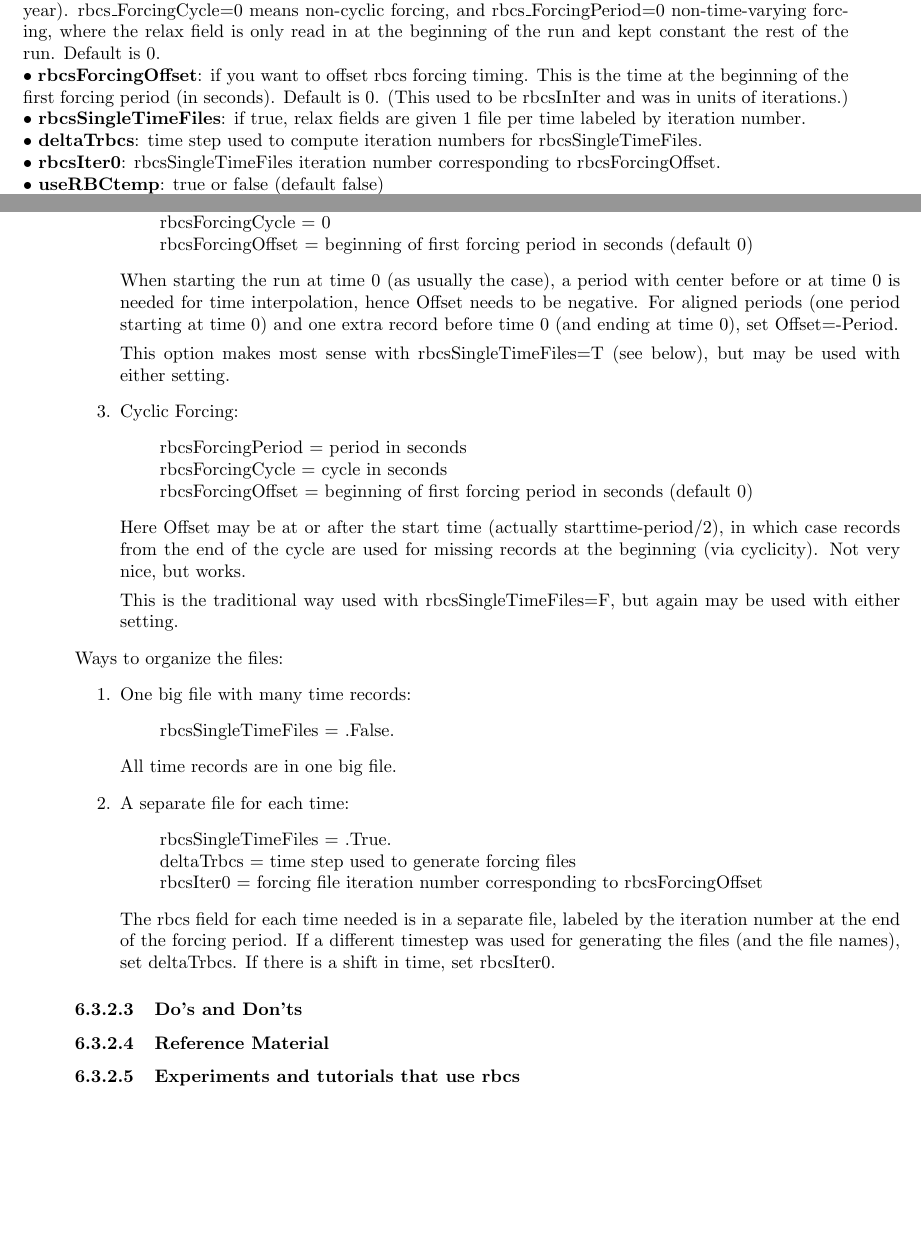
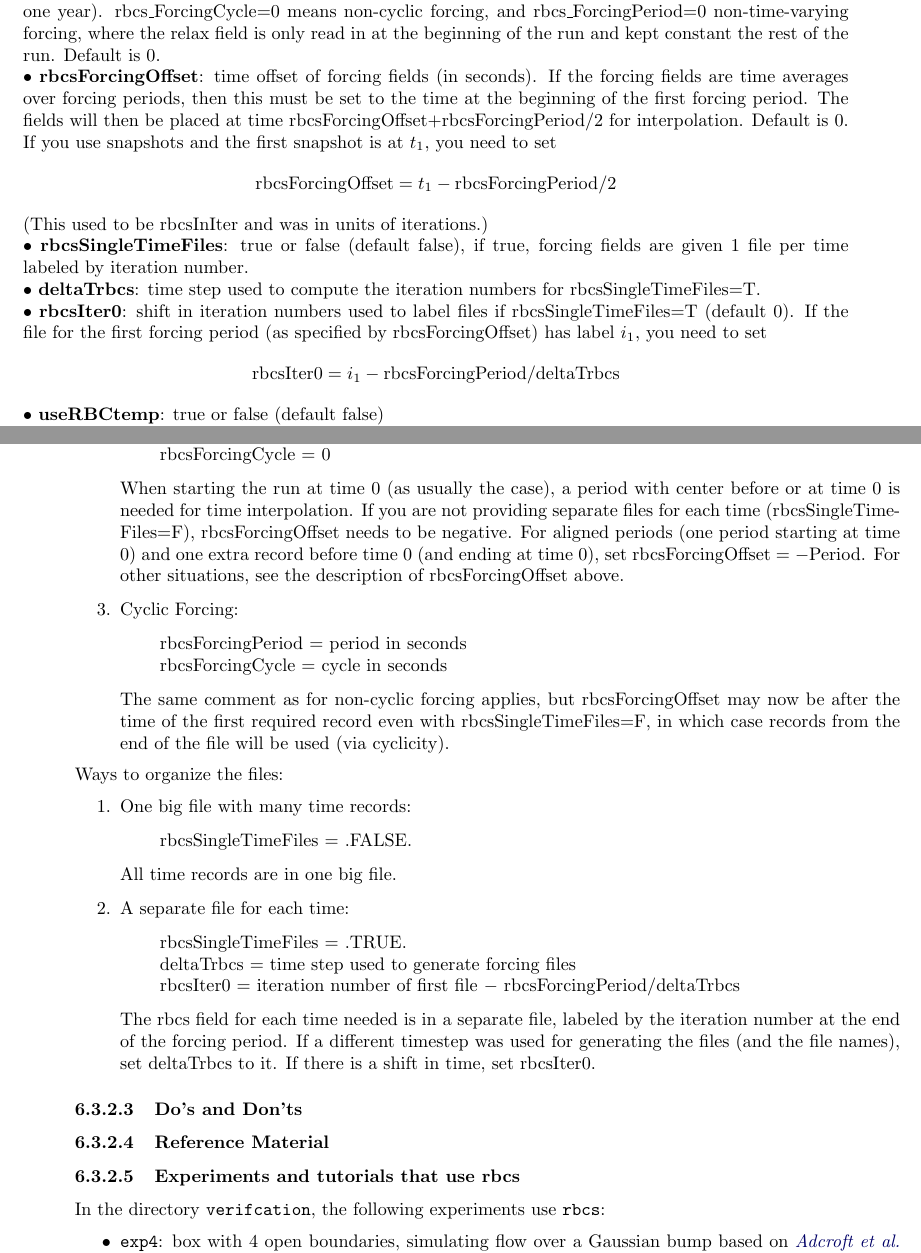
Before and after one commit to MITgcm/manual-archive, a LaTeX thesis (manual.tex, which reads s_phys_pkgs/text/rbcs.tex): two parts of pages 286 and 287 of 400, joined at a grey line, cut so that both start at the same text, the shorter picture padded with empty space. Compiled offline with pdfLaTeX.

Commit message:
explain rbcs timing in more detail

```diff
--- a/s_phys_pkgs/text/rbcs.tex
+++ b/s_phys_pkgs/text/rbcs.tex
@@ -55,16 +55,26 @@ rbcs\_ForcingPeriod=0 non-time-varying forcing, where the relax field
 is only read in at the beginning of the run and kept constant
 the rest of the run. Default is 0.
 \\
-$\bullet$  {\bf rbcsForcingOffset}: if you want to offset rbcs forcing
-timing. This is the time at the beginning of the first forcing period
-(in seconds).  Default is 0.  (This used to be rbcsInIter and was in
-units of iterations.)\\
-$\bullet$  {\bf rbcsSingleTimeFiles}: if true, relax fields are given
-1 file per time labeled by iteration number.\\
-$\bullet$  {\bf deltaTrbcs}: time step used to compute iteration numbers
-for rbcsSingleTimeFiles.\\
-$\bullet$  {\bf rbcsIter0}: rbcsSingleTimeFiles iteration number
-corresponding to rbcsForcingOffset.\\
+$\bullet$  {\bf rbcsForcingOffset}: time offset of forcing fields (in seconds).
+If the forcing fields are time averages over forcing periods,
+then this must be set to the time at the beginning of the
+first forcing period.  The fields will then be placed at time
+rbcsForcingOffset+rbcsForcingPeriod/2 for interpolation.  Default is 0.
+If you use snapshots and the first snapshot is at $t_1$, you need to set
+\[
+  {\rm rbcsForcingOffset} = t_1 - {\rm rbcsForcingPeriod}/2
+\]
+(This used to be rbcsInIter and was in units of iterations.)\\
+$\bullet$  {\bf rbcsSingleTimeFiles}: true or false (default false),
+if true, forcing fields are given 1 file per time labeled by iteration number.\\
+$\bullet$  {\bf deltaTrbcs}: time step used to compute the iteration numbers
+for rbcsSingleTimeFiles=T.\\
+$\bullet$  {\bf rbcsIter0}: shift in iteration numbers used to label files if
+rbcsSingleTimeFiles=T (default 0).  If the file for the first forcing period
+(as specified by rbcsForcingOffset) has label $i_1$, you need to set
+\[
+  {\rm rbcsIter0} = i_1 - {\rm rbcsForcingPeriod}/{\rm deltaTrbcs}
+\]
 $\bullet$  {\bf useRBCtemp}: true or false (default false)\\
 $\bullet$  {\bf useRBCsalt}: true or false (default false)\\
 $\bullet$  {\bf useRBCptracers}: true or false (default false), must be using
@@ -109,29 +119,23 @@ Typical ways of specifying timing of relaxation fields:
 \item Non-cyclic time-varying forcing:
   \begin{quote}
      rbcsForcingPeriod = period in seconds\\
-     rbcsForcingCycle = 0\\
-     rbcsForcingOffset = beginning of first forcing period in seconds (default 0)
+     rbcsForcingCycle = 0
   \end{quote}
   When starting the run at time 0 (as usually the case), a period with center before
-  or at time 0 is needed for time interpolation, hence Offset needs to be negative.
+  or at time 0 is needed for time interpolation.  If you are not providing separate
+  files for each time (rbcsSingleTimeFiles=F), rbcsForcingOffset needs to be negative.
   For aligned periods (one period starting at time 0) and one extra record before
-  time 0 (and ending at time 0), set Offset=-Period.
-
-  This option makes most sense with rbcsSingleTimeFiles=T (see below), but may be
-  used with either setting.
+  time 0 (and ending at time 0), set rbcsForcingOffset${}=-$Period.
+  For other situations, see the description of rbcsForcingOffset above.
 
 \item Cyclic Forcing:
   \begin{quote}
      rbcsForcingPeriod = period in seconds\\
-     rbcsForcingCycle = cycle in seconds\\
-     rbcsForcingOffset = beginning of first forcing period in seconds (default 0)
+     rbcsForcingCycle = cycle in seconds
   \end{quote}
-  Here Offset may be at or after the start time (actually starttime-period/2),
-  in which case records from the end of the cycle are used for missing records at
-  the beginning (via cyclicity).  Not very nice, but works.
-
-  This is the traditional way used with rbcsSingleTimeFiles=F, but again may be
-  used with either setting.
+  The same comment as for non-cyclic forcing applies, but rbcsForcingOffset may now be
+  after the time of the first required record even with rbcsSingleTimeFiles=F, in which
+  case records from the end of the file will be used (via cyclicity).
 \end{enumerate}
 
 \noindent
@@ -139,19 +143,19 @@ Ways to organize the files:
 \begin{enumerate}
 \item One big file with many time records:
   \begin{quote}
-     rbcsSingleTimeFiles = .False.
+     rbcsSingleTimeFiles = .FALSE.
   \end{quote}
   All time records are in one big file.
 
 \item A separate file for each time:
   \begin{quote}
-     rbcsSingleTimeFiles = .True.\\
+     rbcsSingleTimeFiles = .TRUE.\\
      deltaTrbcs = time step used to generate forcing files\\
-     rbcsIter0 = forcing file iteration number corresponding to rbcsForcingOffset
+     rbcsIter0 = iteration number of first file $-$ rbcsForcingPeriod/deltaTrbcs
   \end{quote}
   The rbcs field for each time needed is in a separate file, labeled by the
   iteration number at the end of the forcing period.  If a different timestep
-  was used for generating the files (and the file names), set deltaTrbcs.
+  was used for generating the files (and the file names), set deltaTrbcs to it.
   If there is a shift in time, set rbcsIter0.
 \end{enumerate}
 
@@ -164,6 +168,13 @@ Ways to organize the files:
 \subsubsection{Experiments and tutorials that use rbcs}
 \label{sec:pkg:rbcs:experiments}
 
+In the directory \code{verifcation}, the following experiments use
+\code{rbcs}:
+\begin{itemize}
+\item \code{exp4}: box with 4 open boundaries, simulating flow over a
+  Gaussian bump based on \citet{adcroft:97}.
+\end{itemize}
+
 
 
 %%% \end{itemize}
```
Also changed, not shown: s_phys_pkgs/text/rbcs.tex (4 more changed lines).
